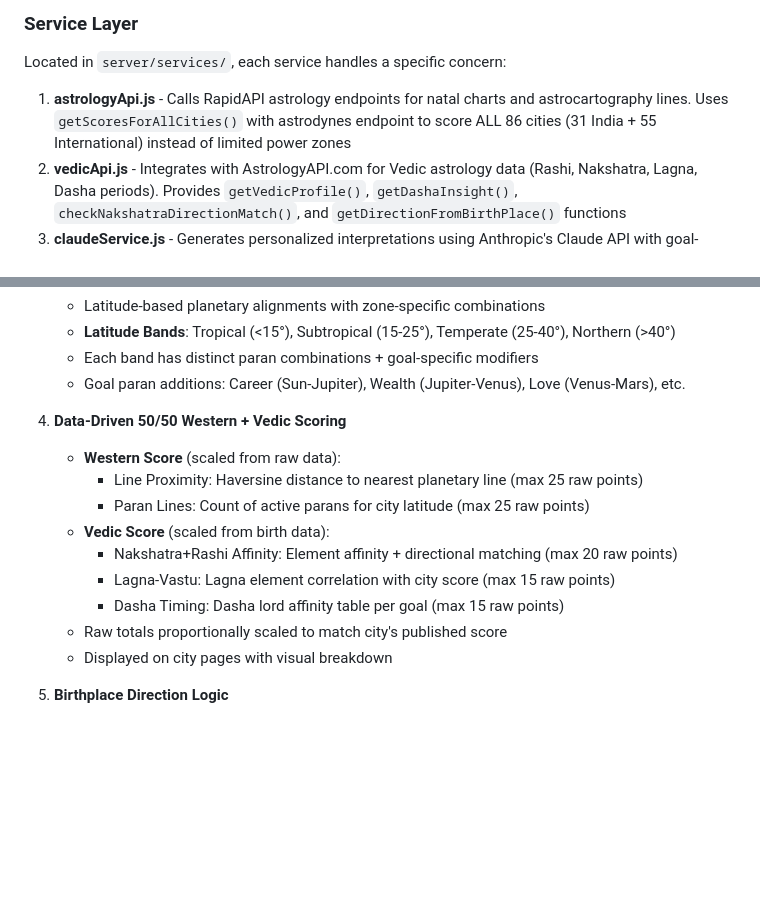
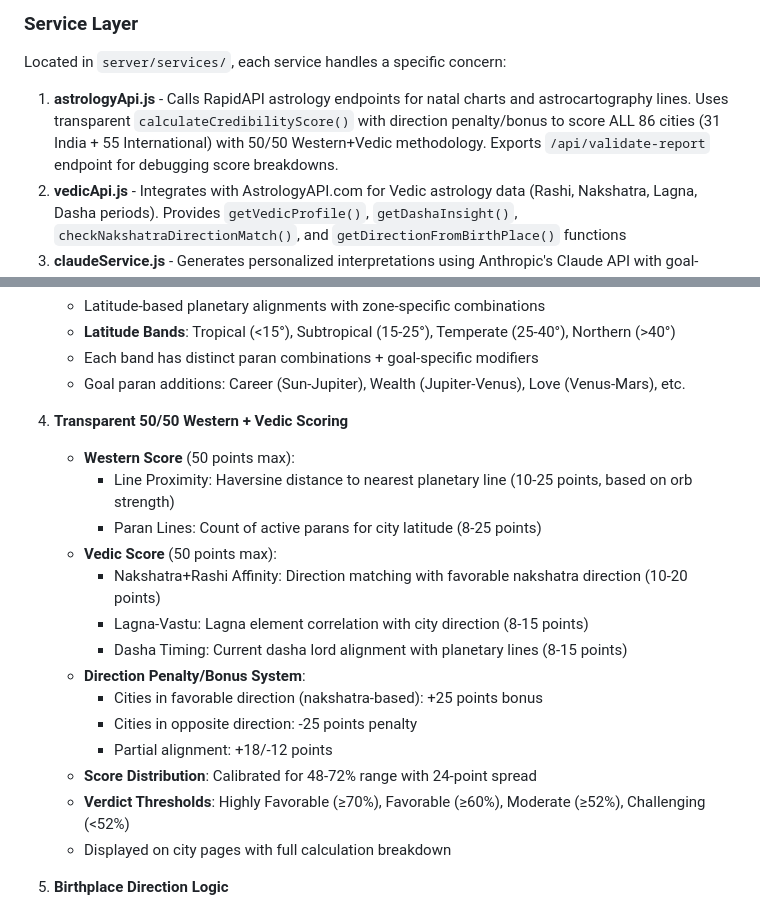
Before and after one commit to raveenkapadia/summtra, a Markdown page: replit.md, 2 parts joined by grey strips. Drawn GitHub-style; blank space fills up the shorter version.

Commit message:
Update scoring system to transparently calculate city credibility
Refactor `replit.md` to detail the new transparent 50/50 Western + Vedic scoring methodology, including a direction penalty/bonus system and updated verdict thresholds.

Replit-Commit-Author: Agent
Replit-Commit-Session-Id: e0eb3656-6355-4d81-b55e-2911adcab717
Replit-Commit-Checkpoint-Type: full_checkpoint
Replit-Commit-Event-Id: 88c00a04-14da-4e57-85f1-4fff30d50b1a
Replit-Commit-Screenshot-Url: https://storage.googleapis.com/screenshot-production-us-central1/54b901d9-2869-421f-bebb-3e1a29a84e65/e0eb3656-6355-4d81-b55e-2911adcab717/uyxW0zV
Replit-Helium-Checkpoint-Created: true

```diff
--- a/replit.md
+++ b/replit.md
@@ -108,7 +108,7 @@ Preferred communication style: Simple, everyday language.
 
 Located in `server/services/`, each service handles a specific concern:
 
-1. **astrologyApi.js** - Calls RapidAPI astrology endpoints for natal charts and astrocartography lines. Uses `getScoresForAllCities()` with astrodynes endpoint to score ALL 86 cities (31 India + 55 International) instead of limited power zones
+1. **astrologyApi.js** - Calls RapidAPI astrology endpoints for natal charts and astrocartography lines. Uses transparent `calculateCredibilityScore()` with direction penalty/bonus to score ALL 86 cities (31 India + 55 International) with 50/50 Western+Vedic methodology. Exports `/api/validate-report` endpoint for debugging score breakdowns.
 2. **vedicApi.js** - Integrates with AstrologyAPI.com for Vedic astrology data (Rashi, Nakshatra, Lagna, Dasha periods). Provides `getVedicProfile()`, `getDashaInsight()`, `checkNakshatraDirectionMatch()`, and `getDirectionFromBirthPlace()` functions
 3. **claudeService.js** - Generates personalized interpretations using Anthropic's Claude API with goal-specific customization (Education, Career, Love, Relocation, Wealth, Complete)
 4. **pdfGenerator.js** - Uses Puppeteer to convert HTML templates to PDF reports
@@ -154,16 +154,21 @@ The report includes a comprehensive credibility/transparency layer to build user
    - Each band has distinct paran combinations + goal-specific modifiers
    - Goal paran additions: Career (Sun-Jupiter), Wealth (Jupiter-Venus), Love (Venus-Mars), etc.
 
-4. **Data-Driven 50/50 Western + Vedic Scoring**
-   - **Western Score** (scaled from raw data):
-     - Line Proximity: Haversine distance to nearest planetary line (max 25 raw points)
-     - Paran Lines: Count of active parans for city latitude (max 25 raw points)
-   - **Vedic Score** (scaled from birth data):
-     - Nakshatra+Rashi Affinity: Element affinity + directional matching (max 20 raw points)
-     - Lagna-Vastu: Lagna element correlation with city score (max 15 raw points)
-     - Dasha Timing: Dasha lord affinity table per goal (max 15 raw points)
-   - Raw totals proportionally scaled to match city's published score
-   - Displayed on city pages with visual breakdown
+4. **Transparent 50/50 Western + Vedic Scoring**
+   - **Western Score** (50 points max):
+     - Line Proximity: Haversine distance to nearest planetary line (10-25 points, based on orb strength)
+     - Paran Lines: Count of active parans for city latitude (8-25 points)
+   - **Vedic Score** (50 points max):
+     - Nakshatra+Rashi Affinity: Direction matching with favorable nakshatra direction (10-20 points)
+     - Lagna-Vastu: Lagna element correlation with city direction (8-15 points)
+     - Dasha Timing: Current dasha lord alignment with planetary lines (8-15 points)
+   - **Direction Penalty/Bonus System**:
+     - Cities in favorable direction (nakshatra-based): +25 points bonus
+     - Cities in opposite direction: -25 points penalty
+     - Partial alignment: +18/-12 points
+   - **Score Distribution**: Calibrated for 48-72% range with 24-point spread
+   - **Verdict Thresholds**: Highly Favorable (≥70%), Favorable (≥60%), Moderate (≥52%), Challenging (<52%)
+   - Displayed on city pages with full calculation breakdown
 
 5. **Birthplace Direction Logic**
    - Shows cardinal direction from birthplace to city (N/S/E/W/NE/NW/SE/SW)
```
